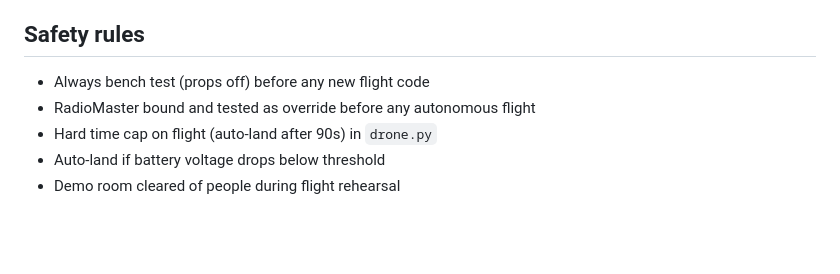
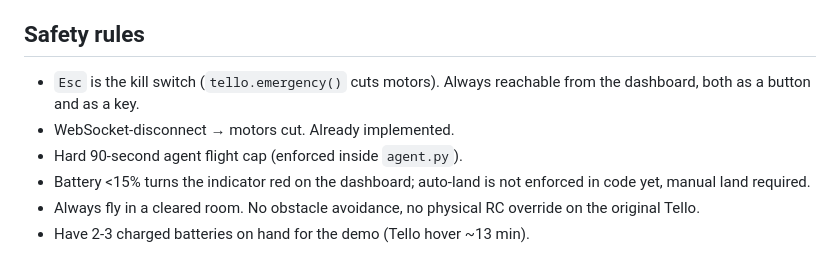
Before and after one commit to RahimMirani/ar1, a Markdown page: plan.md, the part around one of its changes. GitHub-like rendering; blank space fills up the shorter version.

```diff
--- a/plan.md
+++ b/plan.md
@@ -113,8 +184,12 @@ Do not cut: the dashboard, visible agent reasoning, false-vs-real decision, simu
 
 ## Safety rules
 
-- Always bench test (props off) before any new flight code
-- RadioMaster bound and tested as override before any autonomous flight
-- Hard time cap on flight (auto-land after 90s) in `drone.py`
-- Auto-land if battery voltage drops below threshold
-- Demo room cleared of people during flight rehearsal
+- `Esc` is the kill switch (`tello.emergency()` cuts motors). Always
+  reachable from the dashboard, both as a button and as a key.
+- WebSocket-disconnect → motors cut. Already implemented.
+- Hard 90-second agent flight cap (enforced inside `agent.py`).
+- Battery <15% turns the indicator red on the dashboard; auto-land is not
+  enforced in code yet, manual land required.
+- Always fly in a cleared room. No obstacle avoidance, no physical RC
+  override on the original Tello.
+- Have 2-3 charged batteries on hand for the demo (Tello hover ~13 min).
```
Also changed, not shown: other parts of plan.md (+140 -69 lines).
